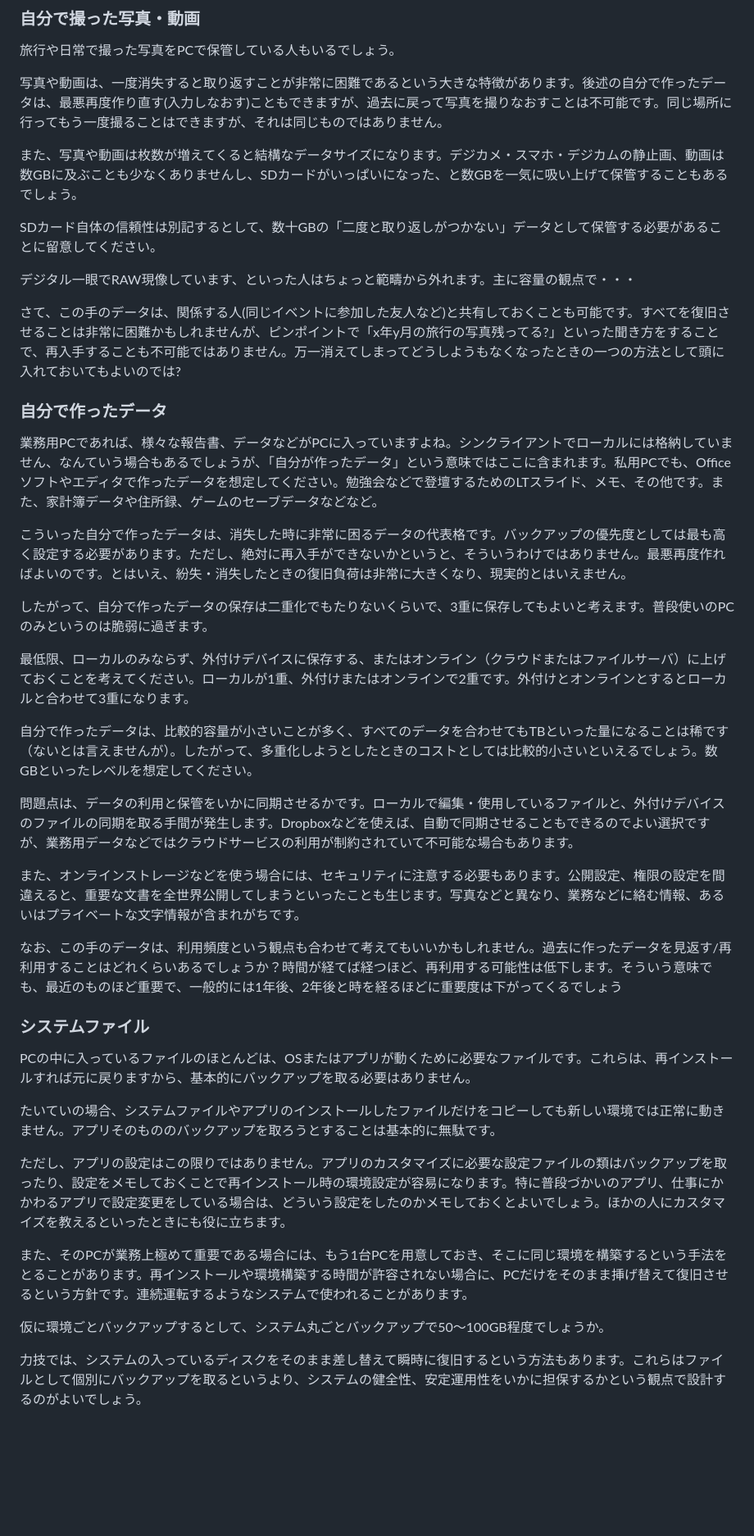
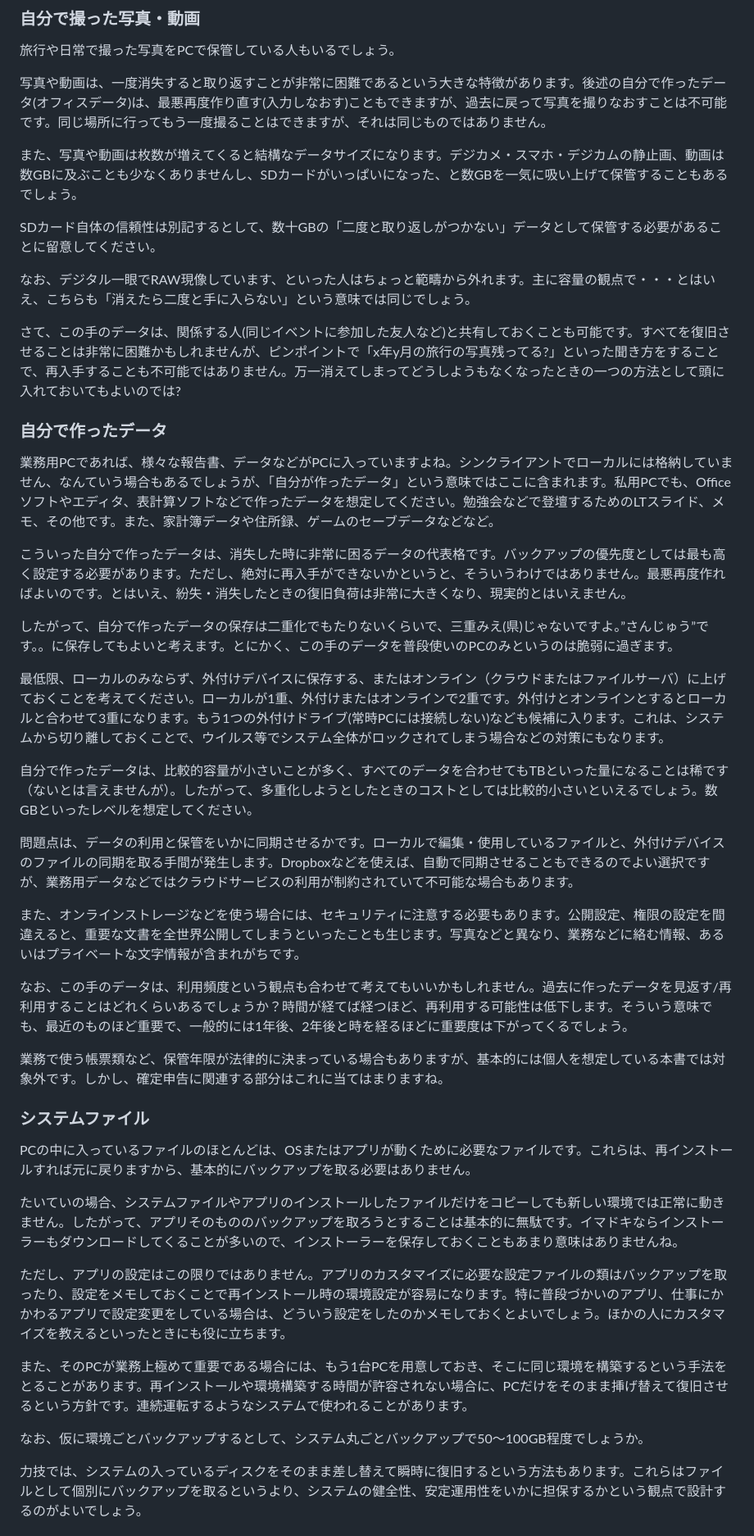
Before and after one commit to onestop-techbook/datamanegement-vivliostyle, a Markdown page: src/chap-datacategory.md, the part around one of its changes. Shown at 82% size. Drawn GitHub-style; blank space fills up the shorter version.

```diff
--- a/src/chap-datacategory.md
+++ b/src/chap-datacategory.md
@@ -18,24 +18,24 @@ class: chapter
 ### 自分で撮った写真・動画
 旅行や日常で撮った写真をPCで保管している人もいるでしょう。
 
-写真や動画は、一度消失すると取り返すことが非常に困難であるという大きな特徴があります。後述の自分で作ったデータは、最悪再度作り直す(入力しなおす)こともできますが、過去に戻って写真を撮りなおすことは不可能です。同じ場所に行ってもう一度撮ることはできますが、それは同じものではありません。
+写真や動画は、一度消失すると取り返すことが非常に困難であるという大きな特徴があります。後述の自分で作ったデータ(オフィスデータ)は、最悪再度作り直す(入力しなおす)こともできますが、過去に戻って写真を撮りなおすことは不可能です。同じ場所に行ってもう一度撮ることはできますが、それは同じものではありません。
 
 また、写真や動画は枚数が増えてくると結構なデータサイズになります。デジカメ・スマホ・デジカムの静止画、動画は数GBに及ぶことも少なくありませんし、SDカードがいっぱいになった、と数GBを一気に吸い上げて保管することもあるでしょう。
 
 SDカード自体の信頼性は別記するとして、数十GBの「二度と取り返しがつかない」データとして保管する必要があることに留意してください。
 
-デジタル一眼でRAW現像しています、といった人はちょっと範疇から外れます。主に容量の観点で・・・
+なお、デジタル一眼でRAW現像しています、といった人はちょっと範疇から外れます。主に容量の観点で・・・とはいえ、こちらも「消えたら二度と手に入らない」という意味では同じでしょう。
 
 さて、この手のデータは、関係する人(同じイベントに参加した友人など)と共有しておくことも可能です。すべてを復旧させることは非常に困難かもしれませんが、ピンポイントで「x年y月の旅行の写真残ってる?」といった聞き方をすることで、再入手することも不可能ではありません。万一消えてしまってどうしようもなくなったときの一つの方法として頭に入れておいてもよいのでは?
 
 ### 自分で作ったデータ
-業務用PCであれば、様々な報告書、データなどがPCに入っていますよね。シンクライアントでローカルには格納していません、なんていう場合もあるでしょうが、「自分が作ったデータ」という意味ではここに含まれます。私用PCでも、Officeソフトやエディタで作ったデータを想定してください。勉強会などで登壇するためのLTスライド、メモ、その他です。また、家計簿データや住所録、ゲームのセーブデータなどなど。
+業務用PCであれば、様々な報告書、データなどがPCに入っていますよね。シンクライアントでローカルには格納していません、なんていう場合もあるでしょうが、「自分が作ったデータ」という意味ではここに含まれます。私用PCでも、Officeソフトやエディタ、表計算ソフトなどで作ったデータを想定してください。勉強会などで登壇するためのLTスライド、メモ、その他です。また、家計簿データや住所録、ゲームのセーブデータなどなど。
 
 こういった自分で作ったデータは、消失した時に非常に困るデータの代表格です。バックアップの優先度としては最も高く設定する必要があります。ただし、絶対に再入手ができないかというと、そういうわけではありません。最悪再度作ればよいのです。とはいえ、紛失・消失したときの復旧負荷は非常に大きくなり、現実的とはいえません。
 
-したがって、自分で作ったデータの保存は二重化でもたりないくらいで、3重に保存してもよいと考えます。普段使いのPCのみというのは脆弱に過ぎます。
+したがって、自分で作ったデータの保存は二重化でもたりないくらいで、三重<span class="footnote">みえ(県)じゃないですよ。”さんじゅう”です。</span>。に保存してもよいと考えます。とにかく、この手のデータを普段使いのPCのみというのは脆弱に過ぎます。
 
-最低限、ローカルのみならず、外付けデバイスに保存する、またはオンライン（クラウドまたはファイルサーバ）に上げておくことを考えてください。ローカルが1重、外付けまたはオンラインで2重です。外付けとオンラインとするとローカルと合わせて3重になります。
+最低限、ローカルのみならず、外付けデバイスに保存する、またはオンライン（クラウドまたはファイルサーバ）に上げておくことを考えてください。ローカルが1重、外付けまたはオンラインで2重です。外付けとオンラインとするとローカルと合わせて3重になります。もう1つの外付けドライブ(常時PCには接続しない)なども候補に入ります。これは、システムから切り離しておくことで、ウイルス等でシステム全体がロックされてしまう場合などの対策にもなります。
 
 自分で作ったデータは、比較的容量が小さいことが多く、すべてのデータを合わせてもTBといった量になることは稀です（ないとは言えませんが）。したがって、多重化しようとしたときのコストとしては比較的小さいといえるでしょう。数GBといったレベルを想定してください。
 
@@ -43,18 +43,20 @@ SDカード自体の信頼性は別記するとして、数十GBの「二度と
 
 また、オンラインストレージなどを使う場合には、セキュリティに注意する必要もあります。公開設定、権限の設定を間違えると、重要な文書を全世界公開してしまうといったことも生じます。写真などと異なり、業務などに絡む情報、あるいはプライベートな文字情報が含まれがちです。
 
-なお、この手のデータは、利用頻度という観点も合わせて考えてもいいかもしれません。過去に作ったデータを見返す/再利用することはどれくらいあるでしょうか？時間が経てば経つほど、再利用する可能性は低下します。そういう意味でも、最近のものほど重要で、一般的には1年後、2年後と時を経るほどに重要度は下がってくるでしょう
+なお、この手のデータは、利用頻度という観点も合わせて考えてもいいかもしれません。過去に作ったデータを見返す/再利用することはどれくらいあるでしょうか？時間が経てば経つほど、再利用する可能性は低下します。そういう意味でも、最近のものほど重要で、一般的には1年後、2年後と時を経るほどに重要度は下がってくるでしょう。
+
+業務で使う帳票類など、保管年限が法律的に決まっている場合もありますが、基本的には個人を想定している本書では対象外です。しかし、確定申告に関連する部分はこれに当てはまりますね。
 
 ### システムファイル
 PCの中に入っているファイルのほとんどは、OSまたはアプリが動くために必要なファイルです。これらは、再インストールすれば元に戻りますから、基本的にバックアップを取る必要はありません。
 
-たいていの場合、システムファイルやアプリのインストールしたファイルだけをコピーしても新しい環境では正常に動きません。アプリそのもののバックアップを取ろうとすることは基本的に無駄です。
+たいていの場合、システムファイルやアプリのインストールしたファイルだけをコピーしても新しい環境では正常に動きません。したがって、アプリそのもののバックアップを取ろうとすることは基本的に無駄です。イマドキならインストーラーもダウンロードしてくることが多いので、インストーラーを保存しておくこともあまり意味はありませんね。
 
 ただし、アプリの設定はこの限りではありません。アプリのカスタマイズに必要な設定ファイルの類はバックアップを取ったり、設定をメモしておくことで再インストール時の環境設定が容易になります。特に普段づかいのアプリ、仕事にかかわるアプリで設定変更をしている場合は、どういう設定をしたのかメモしておくとよいでしょう。ほかの人にカスタマイズを教えるといったときにも役に立ちます。
 
 また、そのPCが業務上極めて重要である場合には、もう1台PCを用意しておき、そこに同じ環境を構築するという手法をとることがあります。再インストールや環境構築する時間が許容されない場合に、PCだけをそのまま挿げ替えて復旧させるという方針です。連続運転するようなシステムで使われることがあります。
 
-仮に環境ごとバックアップするとして、システム丸ごとバックアップで50～100GB程度でしょうか。
+なお、仮に環境ごとバックアップするとして、システム丸ごとバックアップで50～100GB程度でしょうか。
 
 力技では、システムの入っているディスクをそのまま差し替えて瞬時に復旧するという方法もあります。これらはファイルとして個別にバックアップを取るというより、システムの健全性、安定運用性をいかに担保するかという観点で設計するのがよいでしょう。
 
```
Also changed, not shown: other parts of src/chap-datacategory.md (+1 -1 lines), src/chap-device.md (+19 -3 lines), src/chap-oyakata-raid.md (+9 -8 lines).
